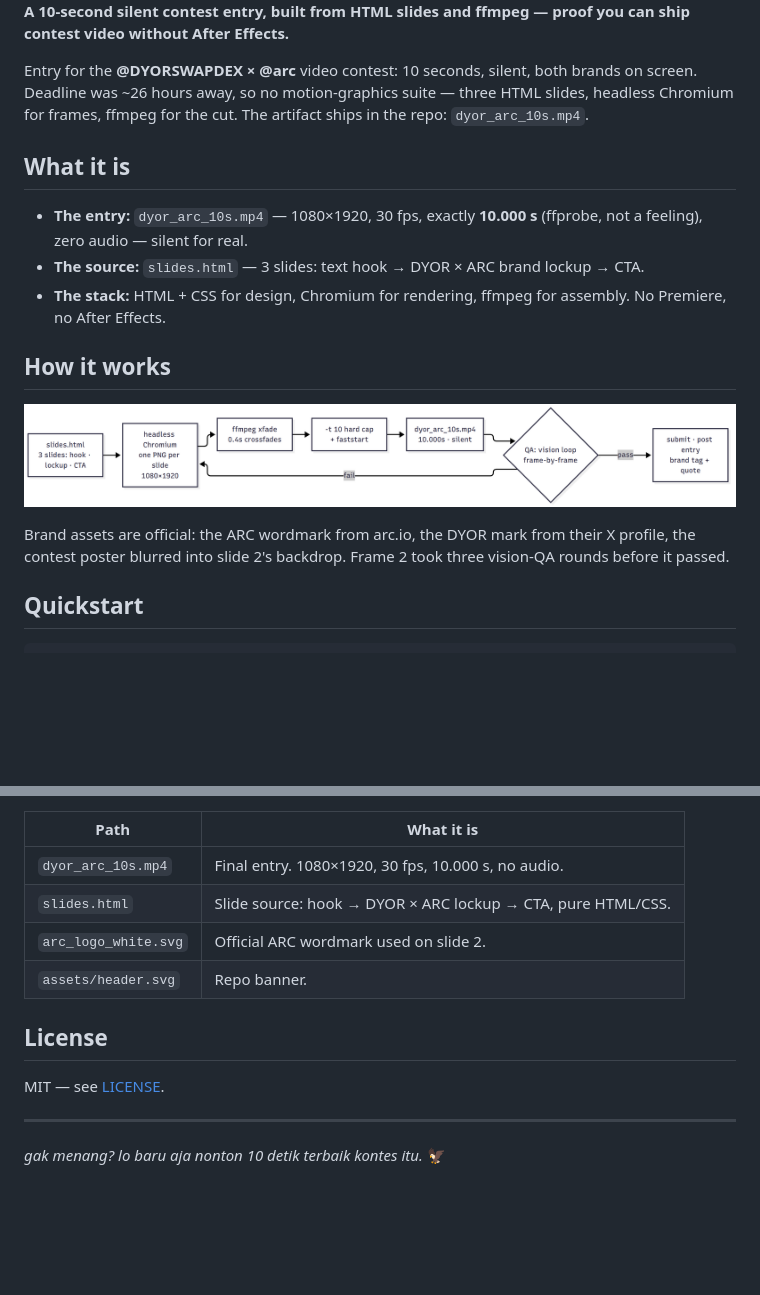
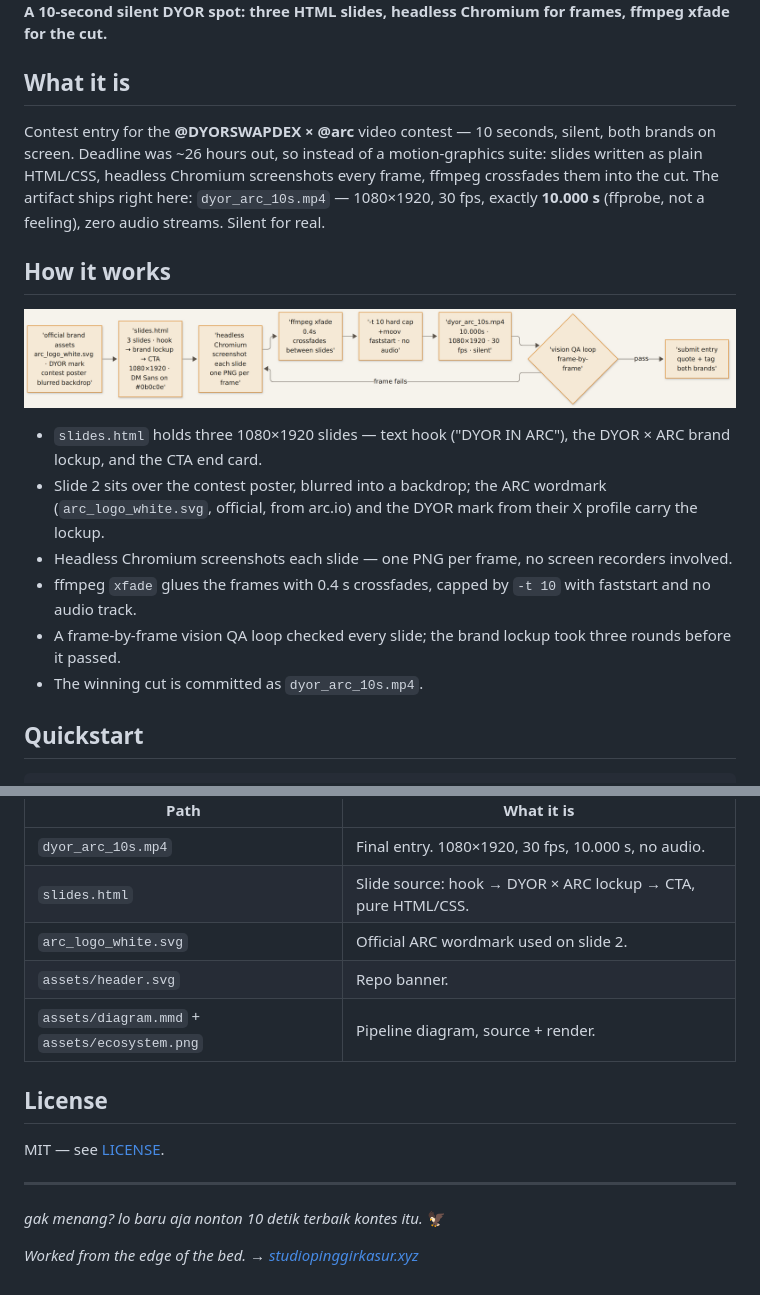
Before and after one commit to urelkdubdqwr/dyor-arc-contest, a Markdown page: README.md, 2 parts joined by grey strips. Rendered like a GitHub page; pictures changed too: assets/ecosystem.png; blank space fills up the shorter version.

Commit message:
rebuild: readme + header + diagram in studio style

```diff
--- a/README.md
+++ b/README.md
@@ -4,19 +4,20 @@
 
-**A 10-second silent contest entry, built from HTML slides and ffmpeg — proof you can ship contest video without After Effects.**
-
-Entry for the **@DYORSWAPDEX × @arc** video contest: 10 seconds, silent, both brands on screen. Deadline was ~26 hours away, so no motion-graphics suite — three HTML slides, headless Chromium for frames, ffmpeg for the cut. The artifact ships in the repo: `dyor_arc_10s.mp4`.
+**A 10-second silent DYOR spot: three HTML slides, headless Chromium for frames, ffmpeg xfade for the cut.**
 
 ## What it is
 
-- **The entry:** `dyor_arc_10s.mp4` — 1080×1920, 30 fps, exactly **10.000 s** (ffprobe, not a feeling), zero audio — silent for real.
-- **The source:** `slides.html` — 3 slides: text hook → DYOR × ARC brand lockup → CTA.
-- **The stack:** HTML + CSS for design, Chromium for rendering, ffmpeg for assembly. No Premiere, no After Effects.
+Contest entry for the **@DYORSWAPDEX × @arc** video contest — 10 seconds, silent, both brands on screen. Deadline was ~26 hours out, so instead of a motion-graphics suite: slides written as plain HTML/CSS, headless Chromium screenshots every frame, ffmpeg crossfades them into the cut. The artifact ships right here: `dyor_arc_10s.mp4` — 1080×1920, 30 fps, exactly **10.000 s** (ffprobe, not a feeling), zero audio streams. Silent for real.
 
 ## How it works
 
 ![dyor-arc-contest architecture](assets/ecosystem.png)
 
-Brand assets are official: the ARC wordmark from arc.io, the DYOR mark from their X profile, the contest poster blurred into slide 2's backdrop. Frame 2 took three vision-QA rounds before it passed.
+- `slides.html` holds three 1080×1920 slides — text hook ("DYOR IN ARC"), the DYOR × ARC brand lockup, and the CTA end card.
+- Slide 2 sits over the contest poster, blurred into a backdrop; the ARC wordmark (`arc_logo_white.svg`, official, from arc.io) and the DYOR mark from their X profile carry the lockup.
+- Headless Chromium screenshots each slide — one PNG per frame, no screen recorders involved.
+- ffmpeg `xfade` glues the frames with 0.4 s crossfades, capped by `-t 10` with faststart and no audio track.
+- A frame-by-frame vision QA loop checked every slide; the brand lockup took three rounds before it passed.
+- The winning cut is committed as `dyor_arc_10s.mp4`.
 
 ## Quickstart
 
@@ -51,6 +52,7 @@ Needs: any browser for the slides, `ffprobe`/`ffmpeg` to inspect or re-cut.
 | `slides.html` | Slide source: hook → DYOR × ARC lockup → CTA, pure HTML/CSS. |
 | `arc_logo_white.svg` | Official ARC wordmark used on slide 2. |
 | `assets/header.svg` | Repo banner. |
+| `assets/diagram.mmd` + `assets/ecosystem.png` | Pipeline diagram, source + render. |
 
 ## License
 
@@ -59,3 +61,5 @@ MIT — see [LICENSE](LICENSE).
 ---
 
 *gak menang? lo baru aja nonton 10 detik terbaik kontes itu.* 🦅
+
+*Worked from the edge of the bed. → [studiopinggirkasur.xyz](https://studiopinggirkasur.xyz/)*
```
Also changed, not shown: other parts of README.md (+2 -2 lines), 2 other files.
